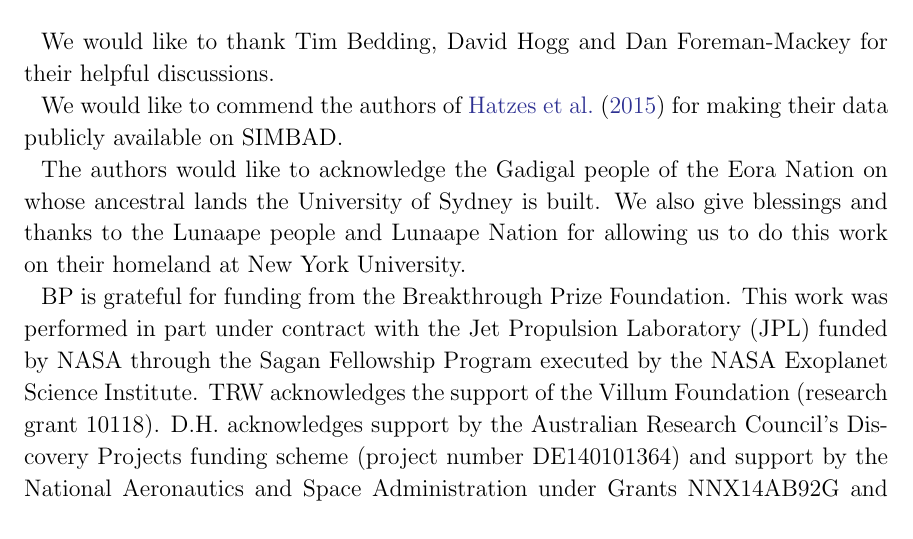
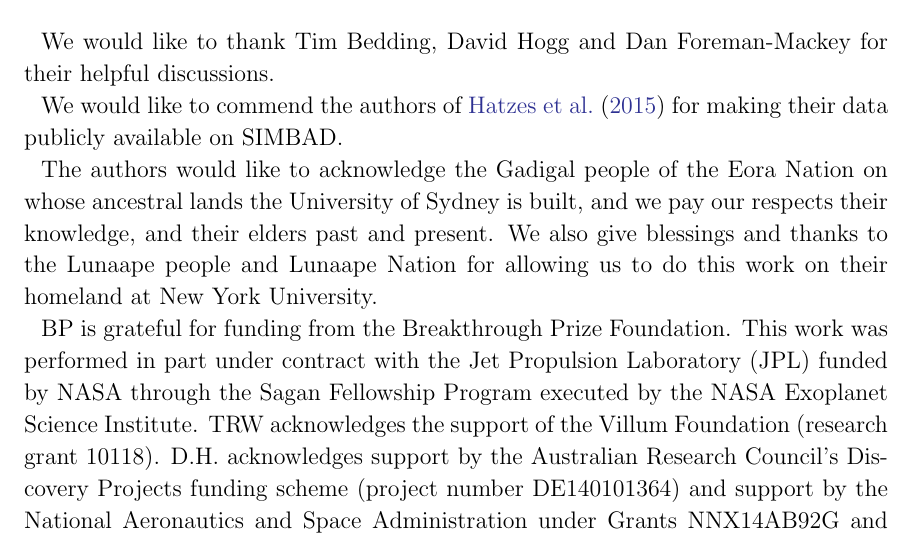
Before and after one commit to farr/Aldebaran, a LaTeX paper (paper/aldebaran.tex): part of page 13 of 24, cut so that both start at the same text. Compiled offline with pdfLaTeX.

Commit message:
eora acknowledgement

```diff
--- a/paper/aldebaran.tex
+++ b/paper/aldebaran.tex
@@ -408,7 +408,7 @@ We would like to thank Tim Bedding, David Hogg and Dan Foreman-Mackey for their
 We would like to commend the authors of \citet{Hatzes2015} for making their data
 publicly available on SIMBAD.
 
-The authors would like to acknowledge the Gadigal people of the Eora Nation on whose ancestral lands the University of Sydney is built. We also give blessings and thanks to the Lunaape people and Lunaape Nation for allowing us to do this work on their homeland at New York University.
+The authors would like to acknowledge the Gadigal people of the Eora Nation on whose ancestral lands the University of Sydney is built, and we pay our respects their knowledge, and their elders past and present. We also give blessings and thanks to the Lunaape people and Lunaape Nation for allowing us to do this work on their homeland at New York University.
 
 
 BP is grateful for funding from the Breakthrough Prize Foundation. This work was performed in part under contract with the Jet Propulsion Laboratory (JPL) funded by NASA through the Sagan Fellowship Program executed by the NASA Exoplanet Science Institute.
```
